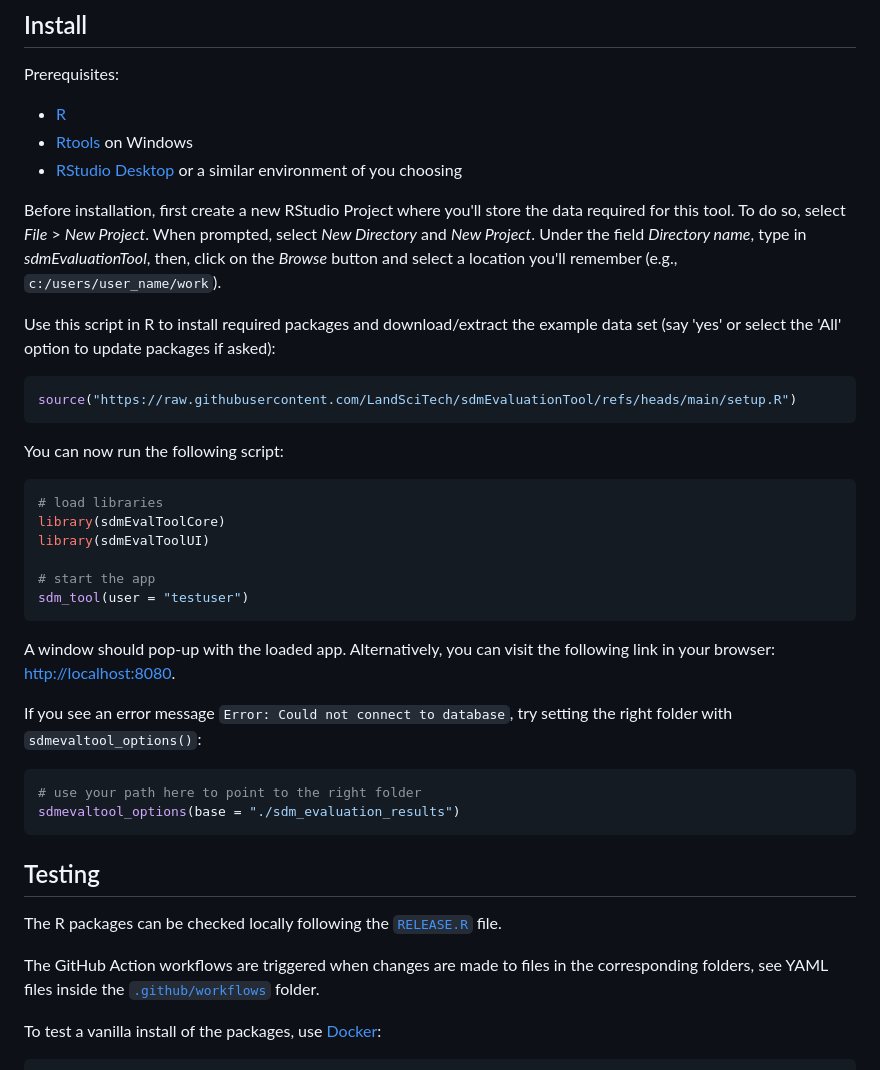
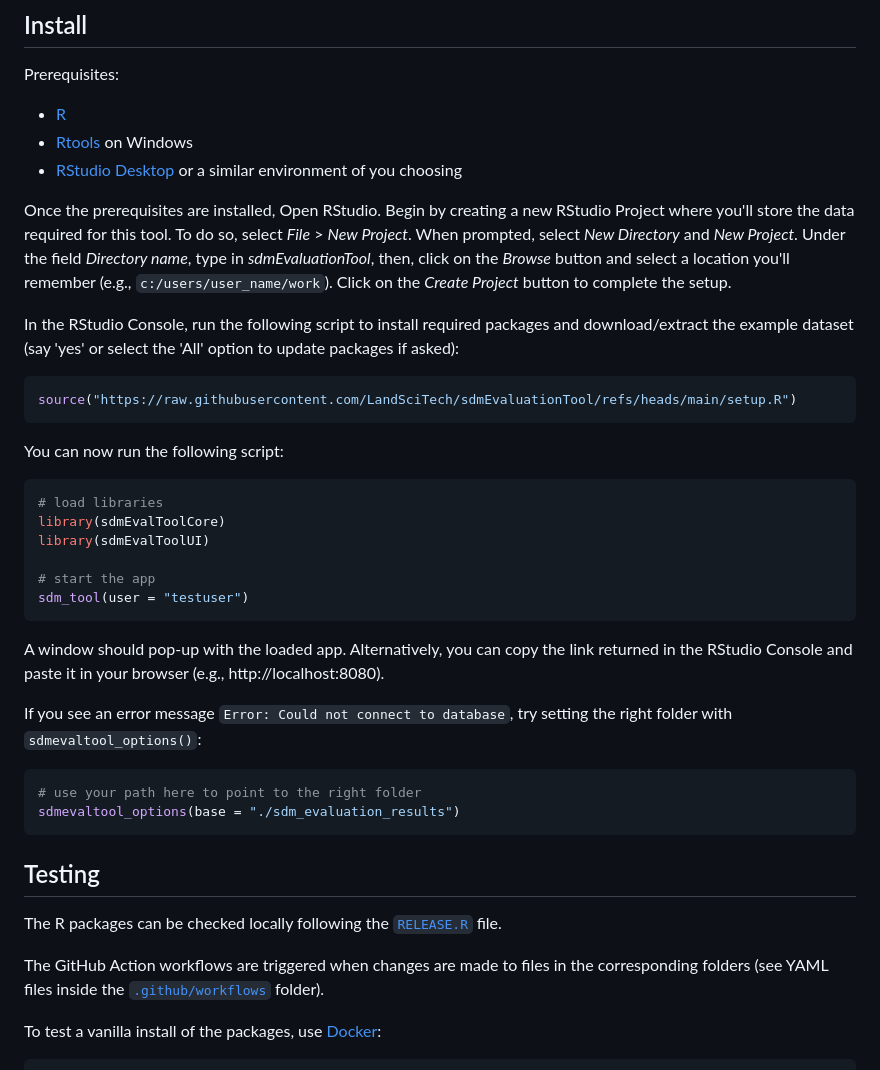
Before and after one commit to LandSciTech/sdmEvaluationTool, a Markdown page: README.md, the part around the change. Drawn GitHub-style.

````diff
--- a/README.md
+++ b/README.md
@@ -27,11 +27,11 @@ Prerequisites:
 - [Rtools](https://cran.r-project.org/bin/windows/Rtools/) on Windows
 - [RStudio Desktop](https://posit.co/download/rstudio-desktop/) or a similar environment of you choosing
 
-Before installation, first create a new RStudio Project where you'll store the
-data required for this tool. To do so, select _File_ > _New Project_. When prompted, select _New Directory_ and _New Project_. Under the field _Directory name_, type in _sdmEvaluationTool_, then, click on the *Browse* button and select a location you'll remember (e.g., `c:/users/user_name/work`).
+Once the prerequisites are installed, Open RStudio. Begin by creating a new RStudio Project where you'll store the
+data required for this tool. To do so, select _File_ > _New Project_. When prompted, select _New Directory_ and _New Project_. Under the field _Directory name_, type in _sdmEvaluationTool_, then, click on the *Browse* button and select a location you'll remember (e.g., `c:/users/user_name/work`). Click on the *Create Project* button to complete the setup.
 
-Use this script in R to install required packages and download/extract the example
-data set (say 'yes' or select the 'All' option to update packages if asked):
+In the RStudio Console, run the following script to install required packages and download/extract the example
+dataset (say 'yes' or select the 'All' option to update packages if asked):
 
 ```R
 source("https://raw.githubusercontent.com/LandSciTech/sdmEvaluationTool/refs/heads/main/setup.R")
@@ -48,10 +48,9 @@ library(sdmEvalToolUI)
 sdm_tool(user = "testuser")
 ```
 
-A window should pop-up with the loaded app. Alternatively, you can visit the following link in your browser: <http://localhost:8080>.
+A window should pop-up with the loaded app. Alternatively, you can copy the link returned in the RStudio Console and paste it in your browser (e.g., http://localhost:8080).
 
-If you see an error message `Error: Could not connect to database`,
-try setting the right folder with `sdmevaltool_options()`:
+If you see an error message `Error: Could not connect to database`, try setting the right folder with `sdmevaltool_options()`:
 
 ```R
 # use your path here to point to the right folder
@@ -60,11 +59,9 @@ sdmevaltool_options(base = "./sdm_evaluation_results")
 
 ## Testing
 
-The R packages can be checked locally following the [`RELEASE.R`](./RELEASE.R)
-file.
+The R packages can be checked locally following the [`RELEASE.R`](./RELEASE.R) file.
 
-The GitHub Action workflows are triggered when changes are made to files in the
-corresponding folders, see YAML files inside the [`.github/workflows`](./.github/workflows/) folder.
+The GitHub Action workflows are triggered when changes are made to files in the corresponding folders (see YAML files inside the [`.github/workflows`](./.github/workflows/) folder).
 
 To test a vanilla install of the packages, use [Docker](https://docs.docker.com/get-started/introduction/get-docker-desktop/):
 
````
